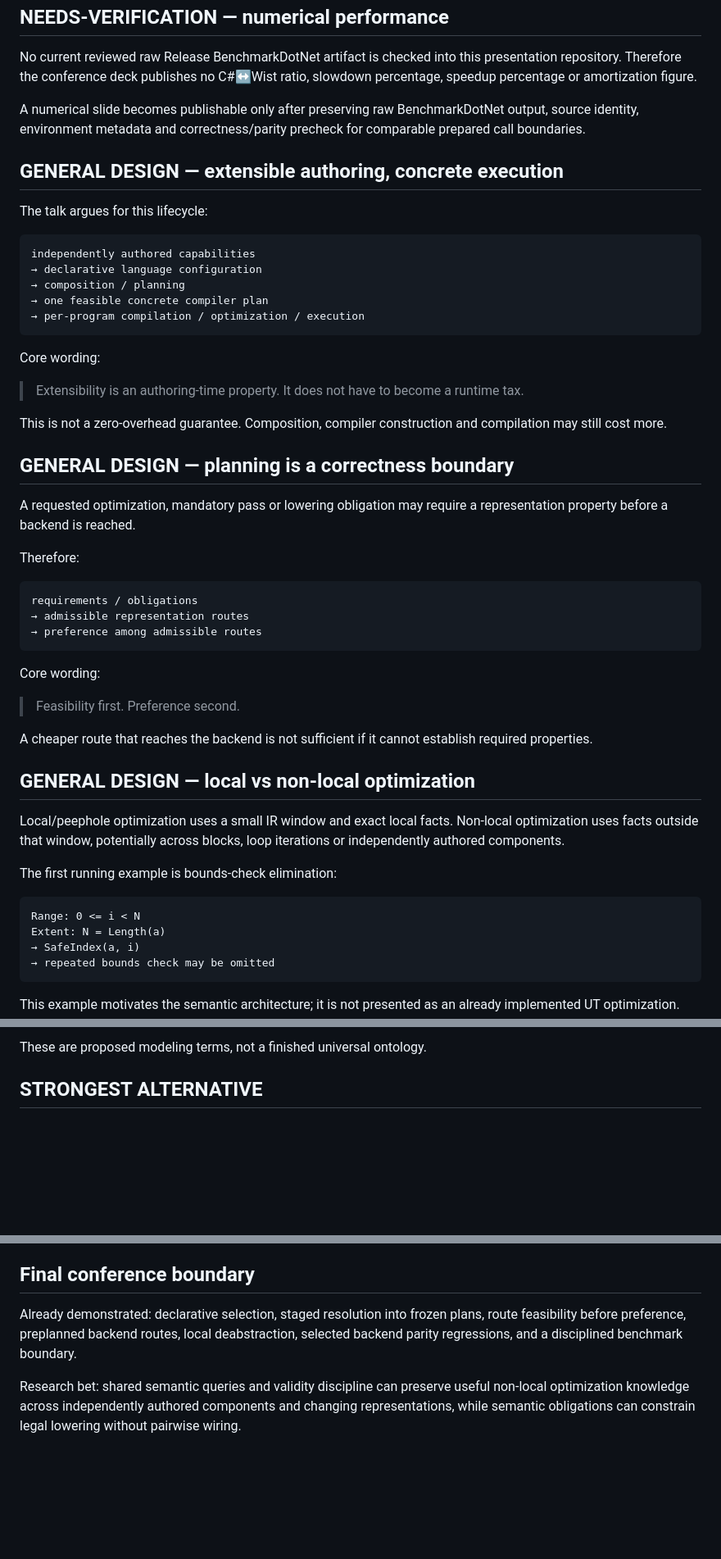
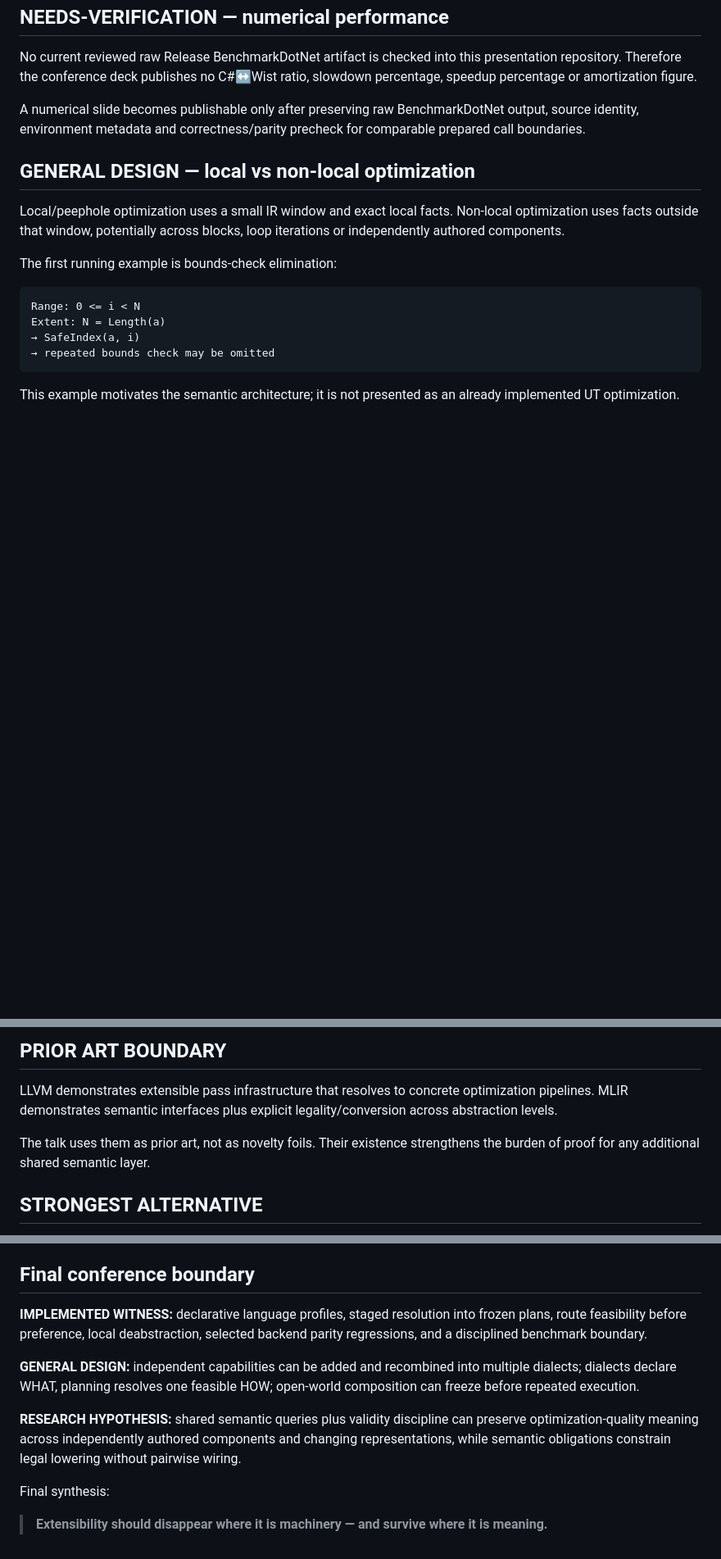
Before and after one commit to Misha1302/lang-dev-presentation-2026, a Markdown page: claims.md, 3 parts joined by grey strips. Shown at 82% size. GitHub-like rendering; blank space fills up the shorter version.

````diff
--- a/claims.md
+++ b/claims.md
@@ -66,42 +119,6 @@ No current reviewed raw Release BenchmarkDotNet artifact is checked into this pr
 
 A numerical slide becomes publishable only after preserving raw BenchmarkDotNet output, source identity, environment metadata and correctness/parity precheck for comparable prepared call boundaries.
 
-## GENERAL DESIGN — extensible authoring, concrete execution
-
-The talk argues for this lifecycle:
-
-```text
-independently authored capabilities
-→ declarative language configuration
-→ composition / planning
-→ one feasible concrete compiler plan
-→ per-program compilation / optimization / execution
-```
-
-Core wording:
-
-> Extensibility is an authoring-time property. It does not have to become a runtime tax.
-
-This is not a zero-overhead guarantee. Composition, compiler construction and compilation may still cost more.
-
-## GENERAL DESIGN — planning is a correctness boundary
-
-A requested optimization, mandatory pass or lowering obligation may require a representation property before a backend is reached.
-
-Therefore:
-
-```text
-requirements / obligations
-→ admissible representation routes
-→ preference among admissible routes
-```
-
-Core wording:
-
-> Feasibility first. Preference second.
-
-A cheaper route that reaches the backend is not sufficient if it cannot establish required properties.
-
 ## GENERAL DESIGN — local vs non-local optimization
 
 Local/peephole optimization uses a small IR window and exact local facts. Non-local optimization uses facts outside that window, potentially across blocks, loop iterations or independently authored components.
@@ -160,5 +201,9 @@ A naked typed fact can become stale after a transformation. `Judgement` therefor
 
-These are proposed modeling terms, not a finished universal ontology.
+## PRIOR ART BOUNDARY
+
+LLVM demonstrates extensible pass infrastructure that resolves to concrete optimization pipelines. MLIR demonstrates semantic interfaces plus explicit legality/conversion across abstraction levels.
+
+The talk uses them as prior art, not as novelty foils. Their existence strengthens the burden of proof for any additional shared semantic layer.
 
 ## STRONGEST ALTERNATIVE
 
@@ -170,6 +215,12 @@ Open research questions retained in the main narrative: semantic identity across
 
 ## Final conference boundary
 
-Already demonstrated: declarative selection, staged resolution into frozen plans, route feasibility before preference, preplanned backend routes, local deabstraction, selected backend parity regressions, and a disciplined benchmark boundary.
+**IMPLEMENTED WITNESS:** declarative language profiles, staged resolution into frozen plans, route feasibility before preference, local deabstraction, selected backend parity regressions, and a disciplined benchmark boundary.
 
-Research bet: shared semantic queries and validity discipline can preserve useful non-local optimization knowledge across independently authored components and changing representations, while semantic obligations can constrain legal lowering without pairwise wiring.
+**GENERAL DESIGN:** independent capabilities can be added and recombined into multiple dialects; dialects declare WHAT, planning resolves one feasible HOW; open-world composition can freeze before repeated execution.
+
+**RESEARCH HYPOTHESIS:** shared semantic queries plus validity discipline can preserve optimization-quality meaning across independently authored components and changing representations, while semantic obligations constrain legal lowering without pairwise wiring.
+
+Final synthesis:
+
+> **Extensibility should disappear where it is machinery — and survive where it is meaning.**
````
Also changed, not shown: other parts of claims.md (+97 -20 lines).
